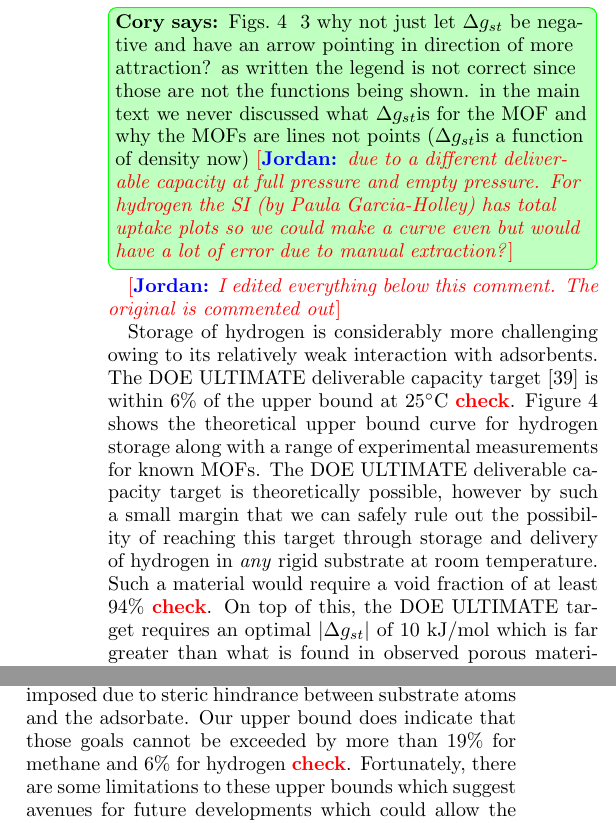
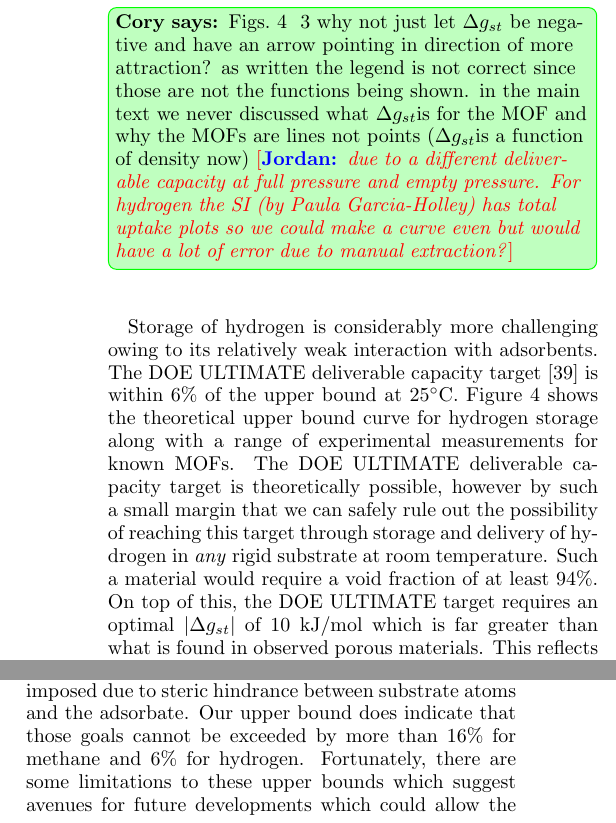
Before and after one commit to droundy/thesis-pommerenck, a LaTeX paper (gas-adsorption/gas-ads.tex, which reads gas-adsorption/gas-ads-body.tex): two parts of the columns of page 5 of 10, joined at a grey line, cut so that both start at the same text. Compiled offline with pdfLaTeX.

Commit message:
checkout all of the calculations and removed comments that were answered.

```diff
--- a/gas-adsorption/gas-ads-body.tex
+++ b/gas-adsorption/gas-ads-body.tex
@@ -188,9 +188,7 @@ the ARPA-E target of 315~cm$^3$~STP/cm$^3$~\cite{arpaemove} is shown for context
 \corysays{Figs.~\ref{fig:hydrogen-298-D} ~\ref{fig:methane-298-D} why not just let $\gst$ be negative and have an arrow pointing in direction of more attraction? as written the legend is not correct since those are not the functions being shown. in the main text we never discussed what \gst is for the MOF and why the MOFs are lines not points (\gst is a function of density now)
 \jpsays{due to a different deliverable capacity at full pressure and empty pressure. For hydrogen the SI (by Paula Garcia-Holley) has total uptake plots so we could make a curve even but would have a lot of error due to manual extraction?}}
 
-\jpsays{I edited everything below this comment. The original is commented out}
-
-Storage of hydrogen is considerably more challenging owing to its relatively weak interaction with adsorbents. The DOE ULTIMATE deliverable capacity target~\cite{DOE} is within 6\% of the upper bound at 25$^\circ$C \red{check}. Figure~\ref{fig:hydrogen-298-D} shows the theoretical upper bound curve for hydrogen storage along with a range of experimental measurements for known MOFs.  The DOE ULTIMATE deliverable capacity target is theoretically possible, however by such a small margin that we can safely rule out the possibility of reaching this target through storage and delivery of hydrogen in \emph{any} rigid substrate at room temperature. Such a material would require a void fraction of at least 94\% \red{check}. On top of this, the DOE ULTIMATE target requires an optimal $|\gst|$ of 10~kJ/mol which is far greater than what is found in observed porous materials. This reflects the known fact that hydrogen interacts with substrates far more weakly than methane does. One possibility that has been pursued is storage at cryogenic temperatures. See Section~\ref{sec:cryo-hydrogen} in the Supplementary Information for the upper bound for storage of hydrogen at 77 K.
+Storage of hydrogen is considerably more challenging owing to its relatively weak interaction with adsorbents. The DOE ULTIMATE deliverable capacity target~\cite{DOE} is within 6\% of the upper bound at 25$^\circ$C. Figure~\ref{fig:hydrogen-298-D} shows the theoretical upper bound curve for hydrogen storage along with a range of experimental measurements for known MOFs.  The DOE ULTIMATE deliverable capacity target is theoretically possible, however by such a small margin that we can safely rule out the possibility of reaching this target through storage and delivery of hydrogen in \emph{any} rigid substrate at room temperature. Such a material would require a void fraction of at least 94\%. On top of this, the DOE ULTIMATE target requires an optimal $|\gst|$ of 10~kJ/mol which is far greater than what is found in observed porous materials. This reflects the known fact that hydrogen interacts with substrates far more weakly than methane does. One possibility that has been pursued is storage at cryogenic temperatures. See Section~\ref{sec:cryo-hydrogen} in the Supplementary Information for the upper bound for storage of hydrogen at 77 K.
 
 Why do we not experimentally observe materials approaching the upper bound on the deliverable capacity? Foremost, any adsorbent substrate will be composed of atoms, which will exclude the gas from some volume. Due to strong short-range interactions, substrate atoms must be uniformly distributed to achieve strong attraction for gas atoms. Uniform atom distribution sets a limit on the pore volume.
 % Because strong interactions are short-range, achieving a strong attraction requires that substrate atoms be distributed throughout the volume, which places a limit on the pore volume.
@@ -198,7 +196,7 @@ In contrast, real materials have a spatially non-uniform attraction for gas atom
 % Finally, real materials must have a spatially non-uniform attraction for gas atoms, resulting in some regions of space where the attraction is not optimal. For hydrogen, there is the further issue that there are \emph{no} known physical interactions that are sufficiently strong to give an optimal deliverable capacity at room temperature.
 
 \section{Conclusion}
-We have established an upper bound on the deliverable capacity via pressure-swing adsorption in rigid porous solids based on experimentally measured properties of pure gases. While these upper bounds do not rule out the discovery of materials that reach current DOE targets, they cast strong doubt on the possibility of achieving these goals when we consider the additional constraints imposed due to steric hindrance between substrate atoms and the adsorbate. Our upper bound does indicate that those goals cannot be exceeded by more than 19\% for methane and 6\% for hydrogen \red{check}. Fortunately, there are some limitations to these upper bounds which suggest avenues for future developments which could allow the targets to be met.
+We have established an upper bound on the deliverable capacity via pressure-swing adsorption in rigid porous solids based on experimentally measured properties of pure gases. While these upper bounds do not rule out the discovery of materials that reach current DOE targets, they cast strong doubt on the possibility of achieving these goals when we consider the additional constraints imposed due to steric hindrance between substrate atoms and the adsorbate. Our upper bound does indicate that those goals cannot be exceeded by more than 16\% for methane and 6\% for hydrogen. Fortunately, there are some limitations to these upper bounds which suggest avenues for future developments which could allow the targets to be met.
 
 The first limitation of our proof is that we restricted ourselves to \emph{isothermal} pressure swing storage. By raising the temperature of the adsorbent during gas discharge to drive off residual gas~\cite{gomez2014exploring}, the deliverable capacity could be enhanced, albeit at the cost of a more complicated engineering design of the fuel tank and vehicle.
 
```
Also changed, not shown: gas-adsorption/gas-ads-body.tex (2 more changed lines).
